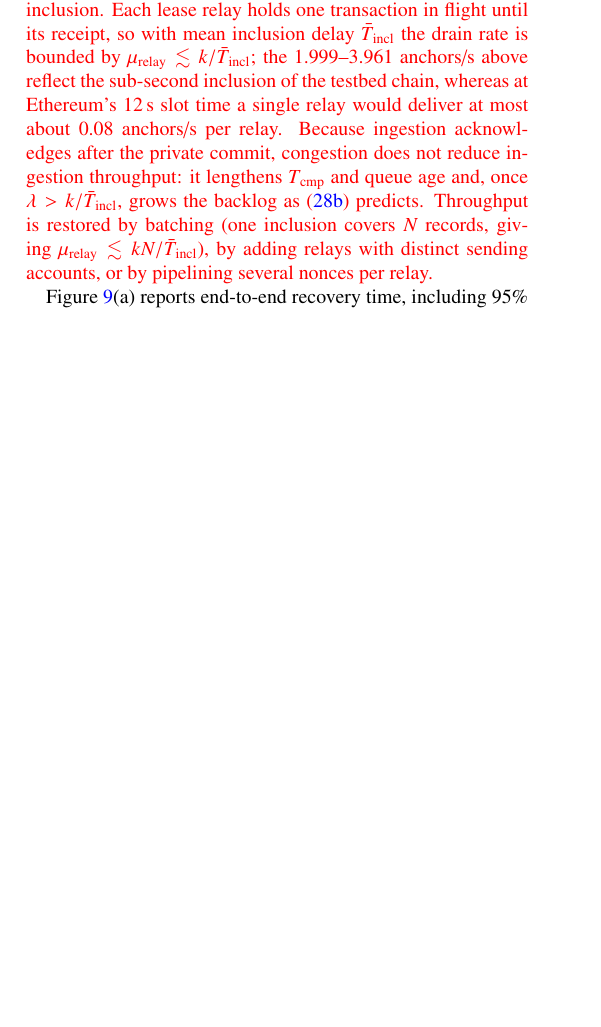
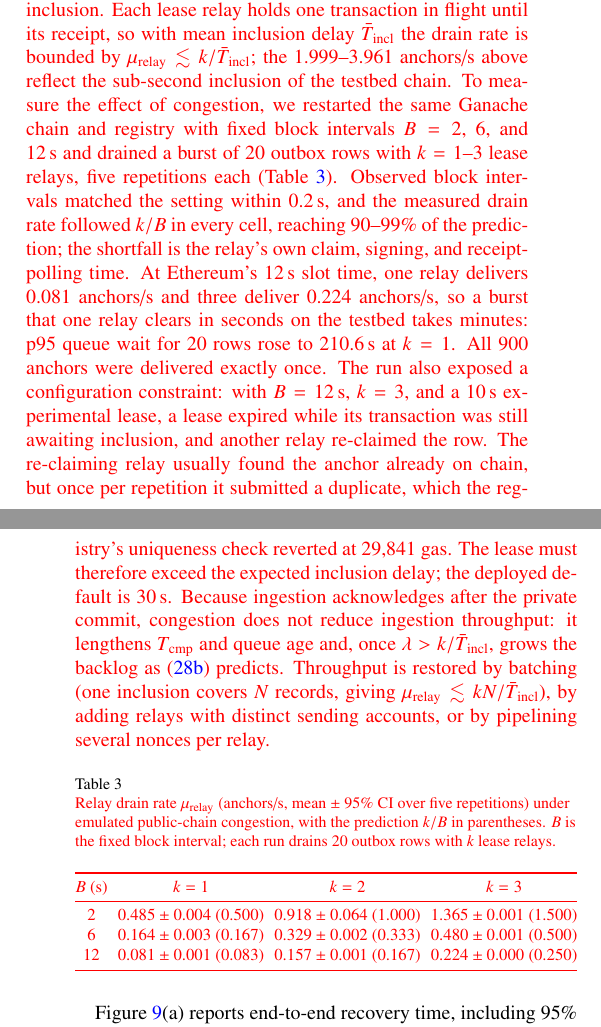
Before and after one commit to xaviwho/Hybrid_BC_System, a LaTeX paper (paper/revision_2.tex): part of one column of page 15 of 20 before the commit and two parts of the columns of pages 15 and 17 of 21 after it, the two joined at a grey line, cut so that both start at the same text, the shorter picture padded with empty space. Compiled offline with pdfLaTeX.

Commit message:
Round 2: final 5-rep orderer-crash numbers; measured congestion table (red)
Co-Authored-By: Claude Opus 5.5 <noreply@anthropic.com>

```diff
--- a/paper/revision_2.tex
+++ b/paper/revision_2.tex
@@ -1154,8 +1154,24 @@ The experimental evaluation aims to demonstrate that OrBIT achieves: (i) determi
 
 \textcolor{black}{\textbf{Multi-relay capacity and fault tolerance.} Figure~\ref{fig:relay_v2}(a) reports lease-coordinated drain rates and Figure~\ref{fig:relay_v2}(b) reports the uncoordinated race control; each panel separates $k=1,2,3$ relays and shows 95\% confidence intervals. Lease coordination sustains 1.999--3.961 anchors/s across the sampled loads and consumes zero gas on redundant transactions. Race mode was measured only at the saturated offered rates shown in panel~(b), where it reaches 5.222--5.668 anchors/s but generates reverted transactions and substantial wasted gas; it is therefore a throughput-oriented negative control, not a safe design. Queue p95 remains below 58\,ms when offered load does not exceed service capacity and grows to tens or hundreds of seconds once $\lambda>\mu_{\mathrm{relay}}$, empirically confirming the stability condition in~\eqref{eq:util}.}
 
-\textcolor{red}{\textbf{Gas-price spikes and public-chain congestion.} The two conditions affect the relay differently. A gas-price spike changes what an anchor costs, not how fast anchors drain: the gas consumed per anchor is fixed by the contract (298{,}464.6 gas for a direct anchor, Table~\ref{tab:gas}), so cost scales linearly with the gas price $p$ as $G_{\mathrm{tx}}\,p$. At $p=10$ and 100\,gwei a direct anchor costs about 0.0030 and 0.030\,ETH, while a Merkle batch of $N=200$ divides the root cost to about 1{,}492 gas per record, or $1.5\times10^{-5}$ and $1.5\times10^{-4}$\,ETH. Batching is therefore the primary defence against fee spikes, and a sender-side fee cap (EIP-1559 \texttt{maxFeePerGas}) lets an operator defer anchoring during a spike: deferred rows wait in the outbox rather than being lost. Block congestion instead lengthens the time an anchor waits for inclusion. Each lease relay holds one transaction in flight until its receipt, so with mean inclusion delay $\bar{T}_{\mathrm{incl}}$ the drain rate is bounded by $\mu_{\mathrm{relay}}\lesssim k/\bar{T}_{\mathrm{incl}}$; the 1.999--3.961 anchors/s above reflect the sub-second inclusion of the testbed chain, whereas at Ethereum's 12\,s slot time a single relay would deliver at most about 0.08 anchors/s per relay. Because ingestion acknowledges after the private commit, congestion does not reduce ingestion throughput: it lengthens $T_{\mathrm{cmp}}$ and queue age and, once $\lambda>k/\bar{T}_{\mathrm{incl}}$, grows the backlog as~\eqref{eq:util} predicts. Throughput is restored by batching (one inclusion covers $N$ records, giving $\mu_{\mathrm{relay}}\lesssim kN/\bar{T}_{\mathrm{incl}}$), by adding relays with distinct sending accounts, or by pipelining several nonces per relay.}
-% R2-PENDING: add the measured congestion result here (Azure, Ganache --miner.blockTime B = 2, 6, 12 s; k = 1..3; 5 reps; results/v2/r2_summary.json) and compare with k/B.
+\textcolor{red}{\textbf{Gas-price spikes and public-chain congestion.} The two conditions affect the relay differently. A gas-price spike changes what an anchor costs, not how fast anchors drain: the gas consumed per anchor is fixed by the contract (298{,}464.6 gas for a direct anchor, Table~\ref{tab:gas}), so cost scales linearly with the gas price $p$ as $G_{\mathrm{tx}}\,p$. At $p=10$ and 100\,gwei a direct anchor costs about 0.0030 and 0.030\,ETH, while a Merkle batch of $N=200$ divides the root cost to about 1{,}492 gas per record, or $1.5\times10^{-5}$ and $1.5\times10^{-4}$\,ETH. Batching is therefore the primary defence against fee spikes, and a sender-side fee cap (EIP-1559 \texttt{maxFeePerGas}) lets an operator defer anchoring during a spike: deferred rows wait in the outbox rather than being lost. Block congestion instead lengthens the time an anchor waits for inclusion. Each lease relay holds one transaction in flight until its receipt, so with mean inclusion delay $\bar{T}_{\mathrm{incl}}$ the drain rate is bounded by $\mu_{\mathrm{relay}}\lesssim k/\bar{T}_{\mathrm{incl}}$; the 1.999--3.961 anchors/s above reflect the sub-second inclusion of the testbed chain. To measure the effect of congestion, we restarted the same Ganache chain and registry with fixed block intervals $B=2$, 6, and 12\,s and drained a burst of 20 outbox rows with $k=1$--3 lease relays, five repetitions each (Table~\ref{tab:congestion}). Observed block intervals matched the setting within 0.2\,s, and the measured drain rate followed $k/B$ in every cell, reaching 90--99\% of the prediction; the shortfall is the relay's own claim, signing, and receipt-polling time. At Ethereum's 12\,s slot time, one relay delivers 0.081 anchors/s and three deliver 0.224 anchors/s, so a burst that one relay clears in seconds on the testbed takes minutes: p95 queue wait for 20 rows rose to 210.6\,s at $k=1$. All 900 anchors were delivered exactly once. The run also exposed a configuration constraint: with $B=12$\,s, $k=3$, and a 10\,s experimental lease, a lease expired while its transaction was still awaiting inclusion, and another relay re-claimed the row. The re-claiming relay usually found the anchor already on chain, but once per repetition it submitted a duplicate, which the registry's uniqueness check reverted at 29{,}841 gas. The lease must therefore exceed the expected inclusion delay; the deployed default is 30\,s. Because ingestion acknowledges after the private commit, congestion does not reduce ingestion throughput: it lengthens $T_{\mathrm{cmp}}$ and queue age and, once $\lambda>k/\bar{T}_{\mathrm{incl}}$, grows the backlog as~\eqref{eq:util} predicts. Throughput is restored by batching (one inclusion covers $N$ records, giving $\mu_{\mathrm{relay}}\lesssim kN/\bar{T}_{\mathrm{incl}}$), by adding relays with distinct sending accounts, or by pipelining several nonces per relay.}
+
+\begin{table}[!htbp]
+\centering
+\caption{\textcolor{red}{Relay drain rate $\mu_{\mathrm{relay}}$ (anchors/s, mean $\pm$ 95\% CI over five repetitions) under emulated public-chain congestion, with the prediction $k/B$ in parentheses. $B$ is the fixed block interval; each run drains 20 outbox rows with $k$ lease relays.}}
+\label{tab:congestion}
+\setlength{\tabcolsep}{3pt}
+\resizebox{\columnwidth}{!}{\textcolor{red}{%
+\begin{tabular}{@{}cccc@{}}
+\toprule
+$B$ (s) & $k=1$ & $k=2$ & $k=3$ \\
+\midrule
+2  & $0.485\pm0.004$ (0.500) & $0.918\pm0.064$ (1.000) & $1.365\pm0.001$ (1.500) \\
+6  & $0.164\pm0.003$ (0.167) & $0.329\pm0.002$ (0.333) & $0.480\pm0.001$ (0.500) \\
+12 & $0.081\pm0.001$ (0.083) & $0.157\pm0.001$ (0.167) & $0.224\pm0.000$ (0.250) \\
+\bottomrule
+\end{tabular}}}
+\end{table}
 
 
 \textcolor{black}{Figure~\ref{fig:fault_v2}(a) reports end-to-end recovery time, including 95\% confidence intervals, for the four crash points and both $k=2,3$ relay configurations. Recovery means span 16.56--29.27\,s; the wide interval for the $k=3$ race \texttt{SIGKILL} case is retained rather than hidden. Across all 16 configurations, contract event logs show anchors equal to records and zero duplicate anchors. Figure~\ref{fig:fault_v2}(b) exposes the efficiency difference that the former crowded plot obscured: lease coordination produces zero reverted transactions at every crash point, whereas race mode produces 13--27 reverts for $k=2$ and 180--244 for $k=3$. The independent auditor additionally detected 100\% of commitment-tampering and withholding trials, and all withheld records were repaired. A separate crash-window sweep created 150 private-ledger orphans; reconciliation detected and repaired all 150, after which all 150 anchors passed audit. These results establish crash-fault tolerance and detectable end-to-end integrity without assuming that a particular relay remains alive.}
@@ -1164,8 +1180,7 @@ The experimental evaluation aims to demonstrate that OrBIT achieves: (i) determi
 
 \textcolor{black}{\textbf{Scope boundary.} The deployed ordering service has one Raft consenter and therefore tolerates no orderer failure. Fabric~3 Byzantine ordering would require a full network migration and at least four suitably provisioned orderers; it was not run under the available quota. The evidence above supports crash-fault-tolerant relay coordination, not Byzantine consensus or a trustless cross-chain bridge.}
 
-\textcolor{red}{\textbf{Orderer crash and outbox forward progress.} An orderer crash halts the private-commit stage but not the outbox. Because a row is enqueued only after Fabric has committed and the record has been read back (Algorithm~\ref{alg:routing}), no new rows can be created while the orderer is down, and ingestion fails closed: the orchestrator returns an error and neither stores nor anchors the record. Rows already in the outbox carry everything the relay needs ($\sigma$ and $c$), so the relay continues to anchor them without contacting Fabric. We measured this on the Azure deployment by killing the orderer container (\texttt{SIGKILL}) for 60\,s under ten concurrent clients with one lease relay. During the outage, all 478 ingest requests failed with an explicit error and none of them had been committed on Fabric, so the failure was unambiguous. Meanwhile, the relay delivered 119 of the 275 queued anchors at 1.89 anchors/s. After the orderer restarted from its own write-ahead log, the first acknowledgement returned 21.6\,s later. Every failed request was retried with the same payload; all 536 were accepted, and contract event logs showed 1{,}556 anchors for 1{,}556 HYBRID records with zero duplicates. If the orderer instead fails after ordering a transaction but before the client sees the result, a retry carries the same idempotency key, which the idempotent chaincode resolves, and the reconciliation sweep anchors any committed record that has no outbox row. An orderer crash therefore suspends ingestion for the outage plus restart time, while public anchoring continues and never duplicates or omits anchors. A multi-consenter Raft cluster would mask the crash of a minority of orderers; that configuration was not deployed.}
-% R2-PENDING: replace single-run values (rep 1) with 5-rep means and 95% CIs from results/v2/r2_summary.json (orderer_crash).
+\textcolor{red}{\textbf{Orderer crash and outbox forward progress.} An orderer crash halts the private-commit stage but not the outbox. Because a row is enqueued only after Fabric has committed and the record has been read back (Algorithm~\ref{alg:routing}), no new rows can be created while the orderer is down, and ingestion fails closed: the orchestrator returns an error and neither stores nor anchors the record. Rows already in the outbox carry everything the relay needs ($\sigma$ and $c$), so the relay continues to anchor them without contacting Fabric. We measured this on the Azure deployment by killing the orderer container (\texttt{SIGKILL}) for 60\,s under ten concurrent clients with one lease relay, in five repetitions. Before the crash, ingestion ran at $6.39\pm0.11$ acknowledgements/s and an anchor backlog of $273\pm6$ rows had formed. Once the orderer was down, every ingest request failed with an explicit error (348--488 per repetition), and a ledger query made before any retry found none of them committed on Fabric, so no failure was ambiguous. Meanwhile, the relay delivered $125\pm9$ queued anchors at $1.98\pm0.12$ anchors/s, essentially its normal single-relay rate, reducing the backlog to $163\pm12$ rows by the time the orderer restarted. After the orderer restarted from its own write-ahead log, the first acknowledgement returned 7.8--21.6\,s later (mean 16.0\,s across repetitions). Every failed request was retried with the same payload. All 2{,}528 retries were accepted, and contract event logs showed 7{,}848 anchors for 7{,}848 HYBRID records with zero duplicates; the reconciliation sweep found no orphan to repair. If the orderer instead fails after ordering a transaction but before the client sees the result, a retry carries the same idempotency key, which the idempotent chaincode resolves, and the reconciliation sweep anchors any committed record that has no outbox row. An orderer crash therefore suspends ingestion for the outage plus restart time, while public anchoring continues and never duplicates or omits anchors. A multi-consenter Raft cluster would mask the crash of a minority of orderers; that configuration was not deployed.}
 
 \iffalse
 
```
